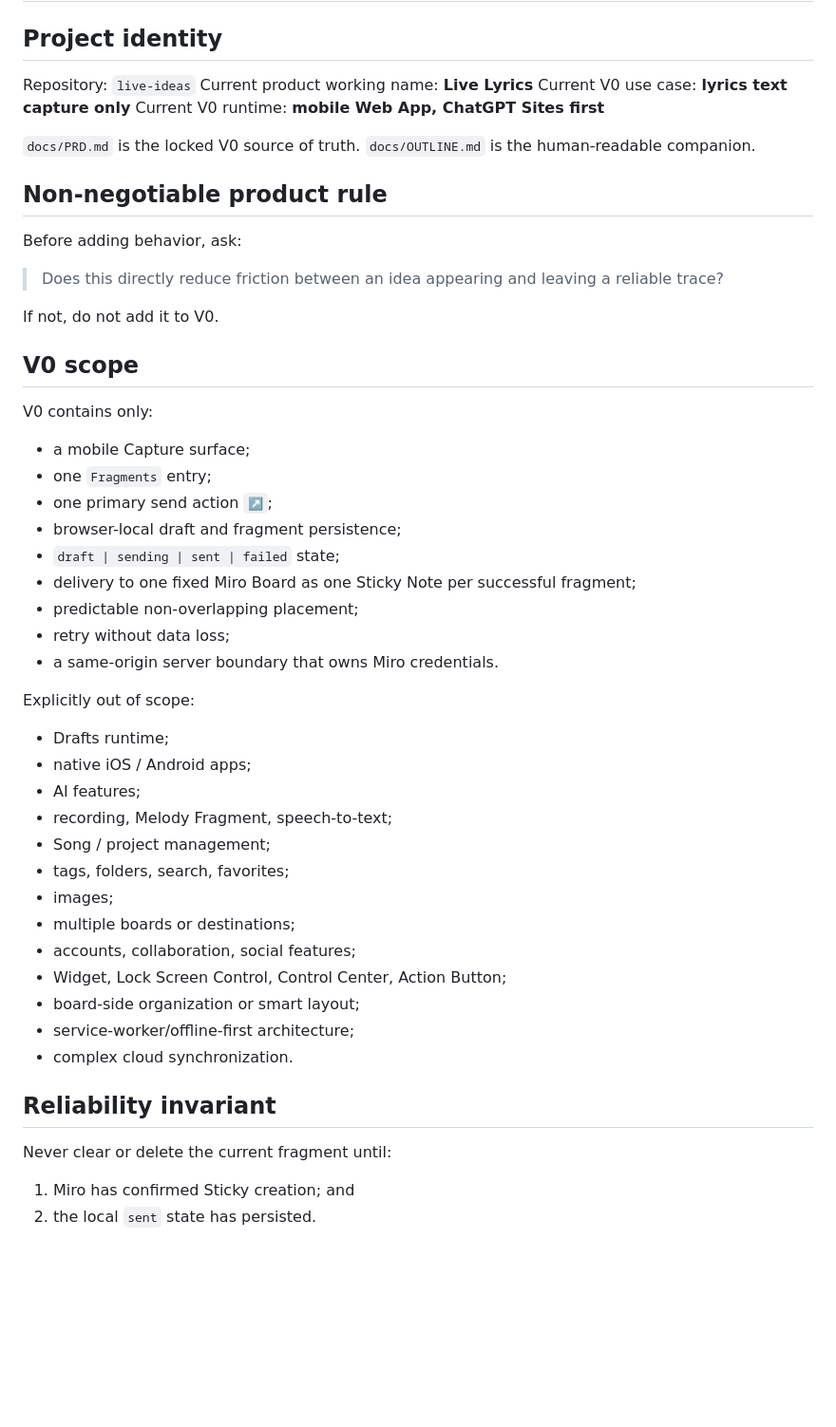
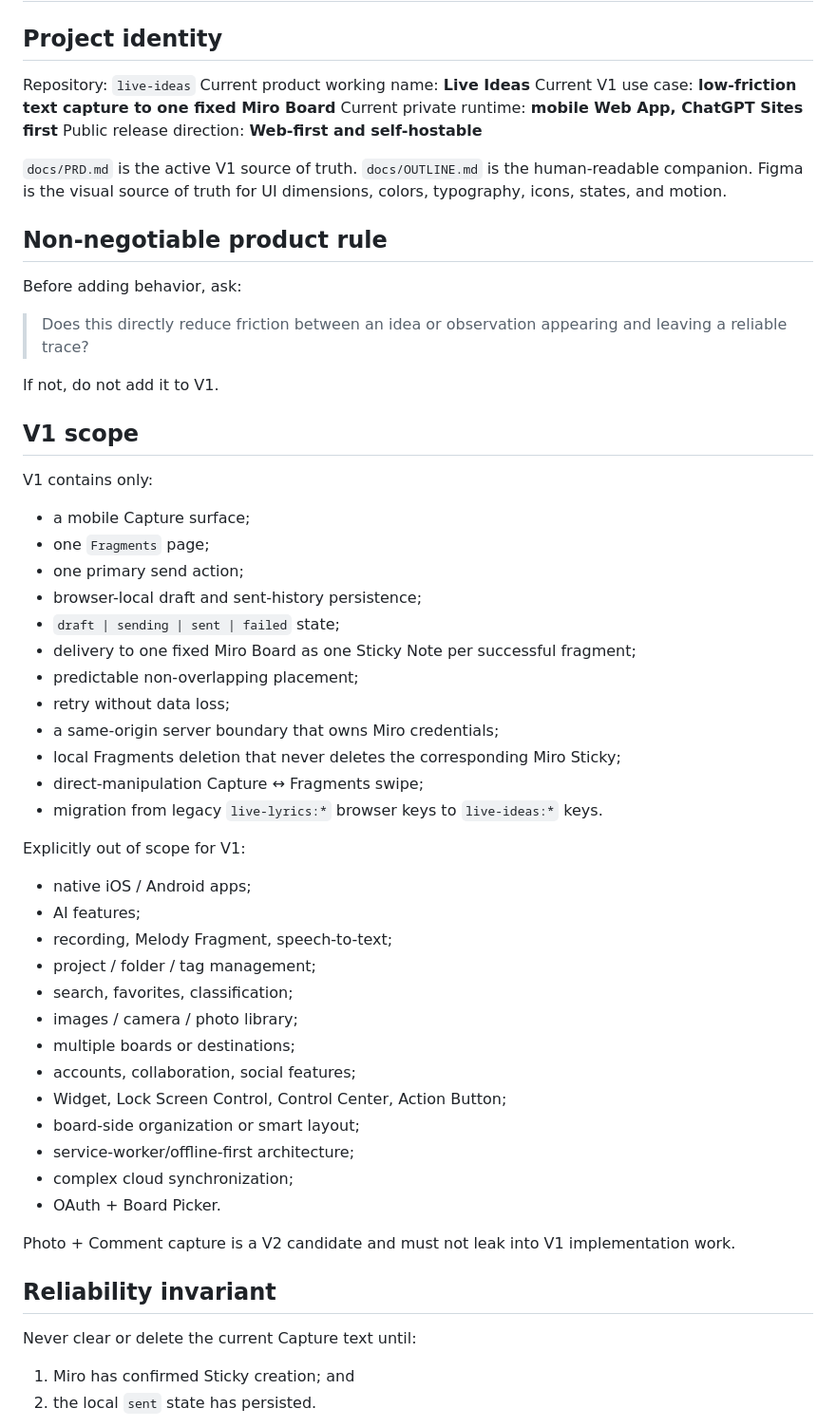
Before and after one commit to Dachi2333/live-ideas, a Markdown page: AGENTS.md, the part around one of its changes. Shown at 95% size. Rendered like a GitHub page; blank space fills up the shorter version.

Commit message:
docs: align repository with Live Ideas v4

```diff
--- a/AGENTS.md
+++ b/AGENTS.md
@@ -3,53 +3,59 @@
 ## Project identity
 
 Repository: `live-ideas`
-Current product working name: **Live Lyrics**
-Current V0 use case: **lyrics text capture only**
-Current V0 runtime: **mobile Web App, ChatGPT Sites first**
+Current product working name: **Live Ideas**
+Current V1 use case: **low-friction text capture to one fixed Miro Board**
+Current private runtime: **mobile Web App, ChatGPT Sites first**
+Public release direction: **Web-first and self-hostable**
 
-`docs/PRD.md` is the locked V0 source of truth. `docs/OUTLINE.md` is the human-readable companion.
+`docs/PRD.md` is the active V1 source of truth. `docs/OUTLINE.md` is the human-readable companion. Figma is the visual source of truth for UI dimensions, colors, typography, icons, states, and motion.
 
 ## Non-negotiable product rule
 
 Before adding behavior, ask:
 
-> Does this directly reduce friction between an idea appearing and leaving a reliable trace?
+> Does this directly reduce friction between an idea or observation appearing and leaving a reliable trace?
 
-If not, do not add it to V0.
+If not, do not add it to V1.
 
-## V0 scope
+## V1 scope
 
-V0 contains only:
+V1 contains only:
 
 - a mobile Capture surface;
-- one `Fragments` entry;
-- one primary send action `↗`;
-- browser-local draft and fragment persistence;
+- one `Fragments` page;
+- one primary send action;
+- browser-local draft and sent-history persistence;
 - `draft | sending | sent | failed` state;
 - delivery to one fixed Miro Board as one Sticky Note per successful fragment;
 - predictable non-overlapping placement;
 - retry without data loss;
-- a same-origin server boundary that owns Miro credentials.
+- a same-origin server boundary that owns Miro credentials;
+- local Fragments deletion that never deletes the corresponding Miro Sticky;
+- direct-manipulation Capture ↔ Fragments swipe;
+- migration from legacy `live-lyrics:*` browser keys to `live-ideas:*` keys.
 
-Explicitly out of scope:
+Explicitly out of scope for V1:
 
-- Drafts runtime;
 - native iOS / Android apps;
 - AI features;
 - recording, Melody Fragment, speech-to-text;
-- Song / project management;
-- tags, folders, search, favorites;
-- images;
+- project / folder / tag management;
+- search, favorites, classification;
+- images / camera / photo library;
 - multiple boards or destinations;
 - accounts, collaboration, social features;
 - Widget, Lock Screen Control, Control Center, Action Button;
 - board-side organization or smart layout;
 - service-worker/offline-first architecture;
-- complex cloud synchronization.
+- complex cloud synchronization;
+- OAuth + Board Picker.
+
+Photo + Comment capture is a V2 candidate and must not leak into V1 implementation work.
 
 ## Reliability invariant
 
-Never clear or delete the current fragment until:
+Never clear or delete the current Capture text until:
 
 1. Miro has confirmed Sticky creation; and
 2. the local `sent` state has persisted.
```
Also changed, not shown: other parts of AGENTS.md (+41 -18 lines).
